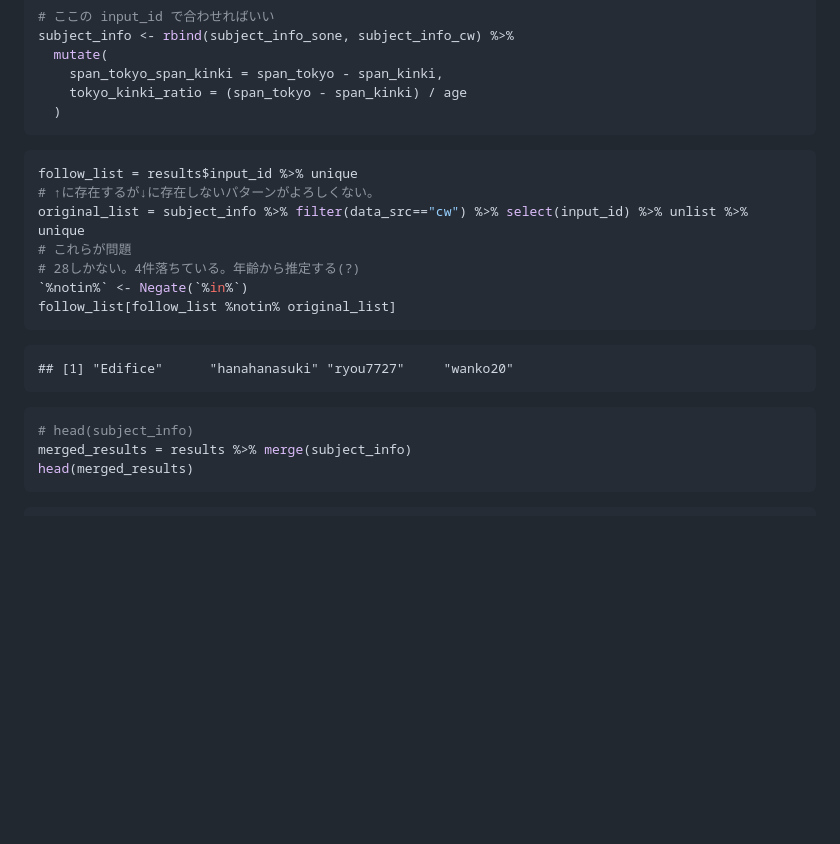
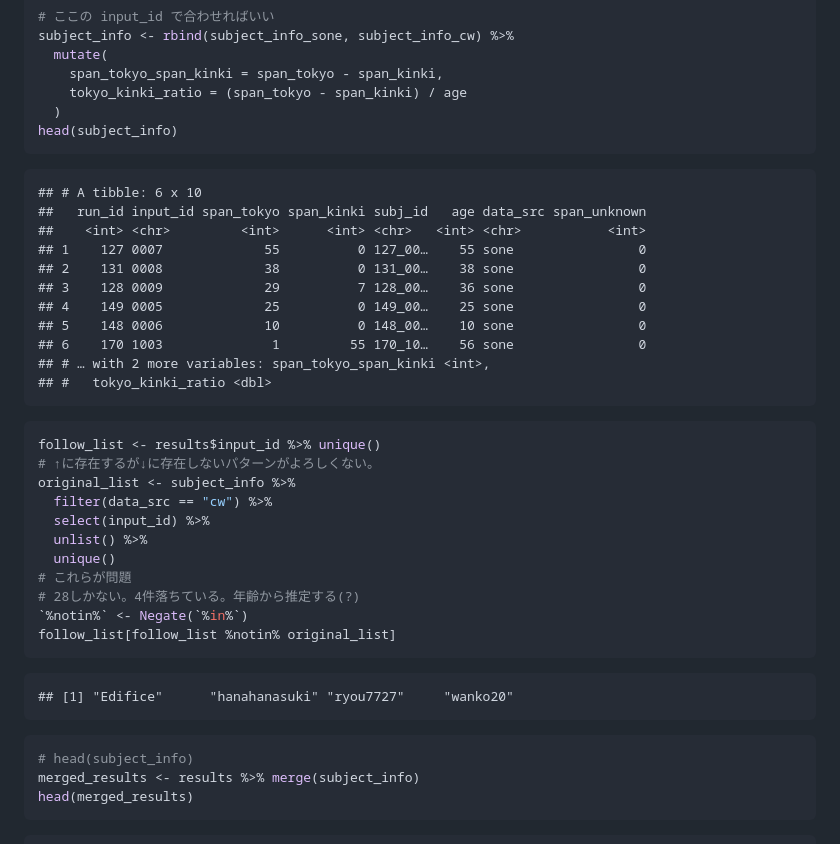
Before and after one commit to kishiyamat/illusory-vowel-keihan, a Markdown page: results/05_follow.md, the part around the change printed below. GitHub-like rendering; blank space fills up the shorter version.

````diff
--- a/results/05_follow.md
+++ b/results/05_follow.md
@@ -161,12 +166,29 @@ subject_info <- rbind(subject_info_sone, subject_info_cw) %>%
     span_tokyo_span_kinki = span_tokyo - span_kinki,
     tokyo_kinki_ratio = (span_tokyo - span_kinki) / age
   )
+head(subject_info)
 ```
 
+    ## # A tibble: 6 x 10
+    ##   run_id input_id span_tokyo span_kinki subj_id   age data_src span_unknown
+    ##    <int> <chr>         <int>      <int> <chr>   <int> <chr>           <int>
+    ## 1    127 0007             55          0 127_00…    55 sone                0
+    ## 2    131 0008             38          0 131_00…    38 sone                0
+    ## 3    128 0009             29          7 128_00…    36 sone                0
+    ## 4    149 0005             25          0 149_00…    25 sone                0
+    ## 5    148 0006             10          0 148_00…    10 sone                0
+    ## 6    170 1003              1         55 170_10…    56 sone                0
+    ## # … with 2 more variables: span_tokyo_span_kinki <int>,
+    ## #   tokyo_kinki_ratio <dbl>
+
 ``` r
-follow_list = results$input_id %>% unique
+follow_list <- results$input_id %>% unique()
 # ↑に存在するが↓に存在しないパターンがよろしくない。
-original_list = subject_info %>% filter(data_src=="cw") %>% select(input_id) %>% unlist %>% unique
+original_list <- subject_info %>%
+  filter(data_src == "cw") %>%
+  select(input_id) %>%
+  unlist() %>%
+  unique()
 # これらが問題
 # 28しかない。4件落ちている。年齢から推定する(?)
 `%notin%` <- Negate(`%in%`)
@@ -177,7 +199,7 @@ follow_list[follow_list %notin% original_list]
 
 ``` r
 # head(subject_info)
-merged_results = results %>% merge(subject_info)
+merged_results <- results %>% merge(subject_info)
 head(merged_results)
 ```
 
````
Also changed, not shown: other parts of results/05_follow.md (+47 -18 lines), results/05_follow_files/figure-gfm/unnamed-chunk-5-1.png, 2 other files.
